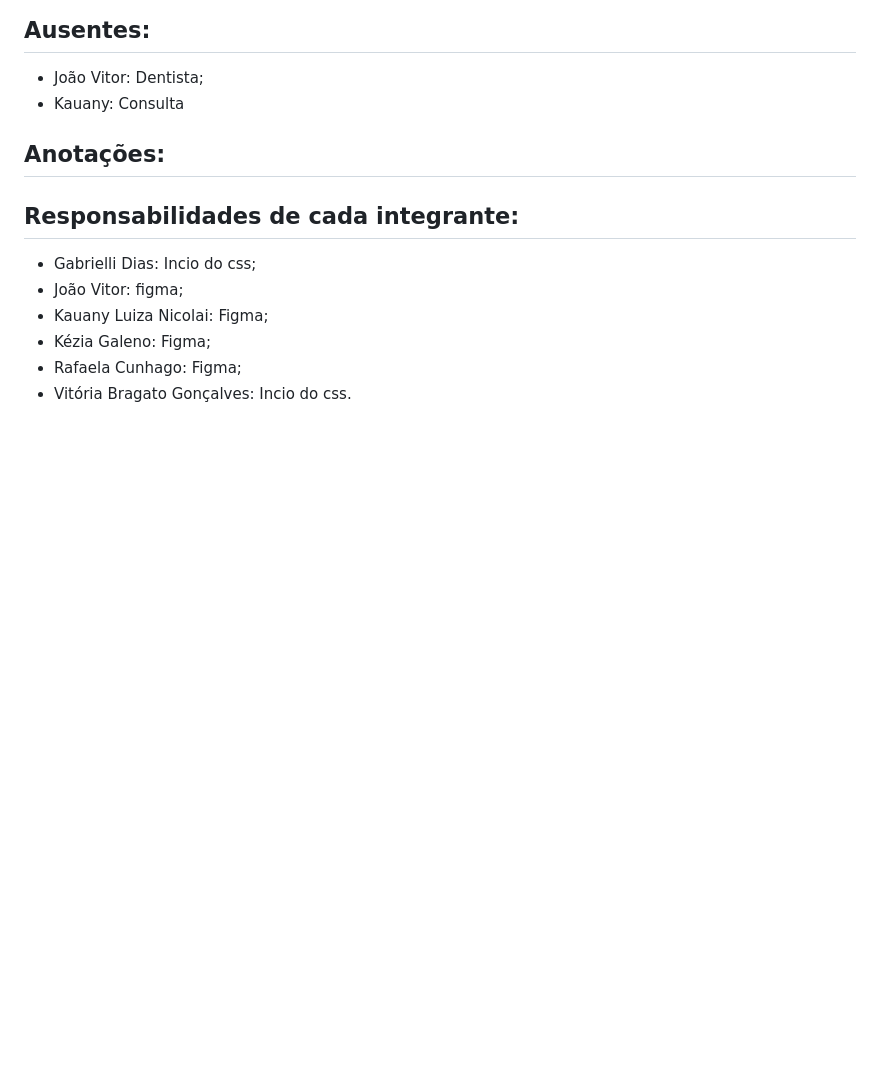
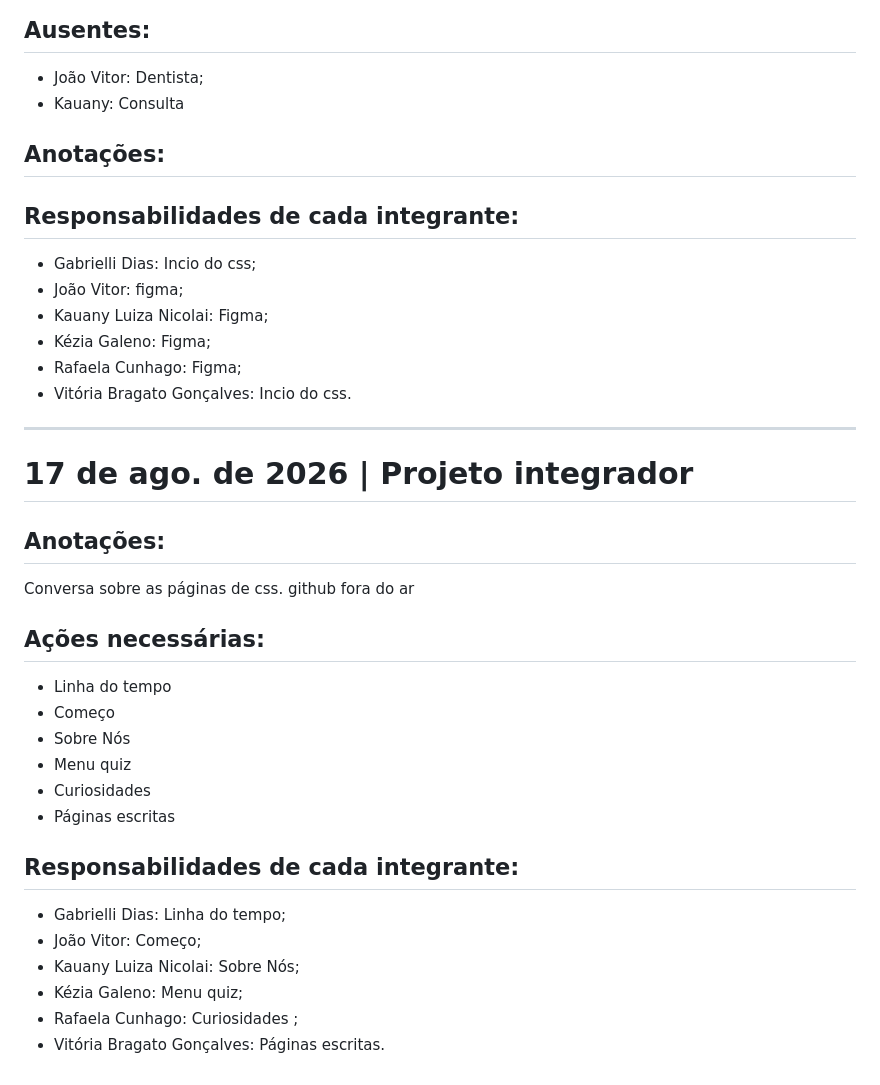
Before and after one commit to gabrielli-apx/Projeto-SEPE, a Markdown page: README.md, the part around the change. GitHub-like rendering; blank space fills up the shorter version.

Commit message:
ATA 17/08

```diff
--- a/README.md
+++ b/README.md
@@ -209,3 +209,26 @@ divisão de pesquisas
 - Kézia Galeno: Figma;
 - Rafaela Cunhago: Figma;
 - Vitória Bragato Gonçalves: Incio do css.
+---------------------------------------------------------------------------------------------------------------------------------------
+# 17 de ago. de 2026 | Projeto integrador
+
+## Anotações:
+Conversa sobre as páginas de css.
+github fora do ar
+
+## Ações necessárias:
+- Linha do tempo
+- Começo
+- Sobre Nós
+- Menu quiz
+- Curiosidades
+- Páginas escritas
+
+## Responsabilidades de cada integrante:
+
+- Gabrielli Dias: Linha do tempo;
+- João Vitor: Começo;
+- Kauany Luiza Nicolai: Sobre Nós;
+- Kézia Galeno: Menu quiz;
+- Rafaela Cunhago: Curiosidades ;
+- Vitória Bragato Gonçalves: Páginas escritas.
```
